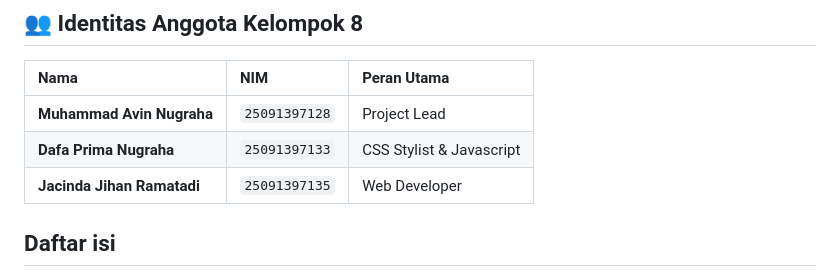
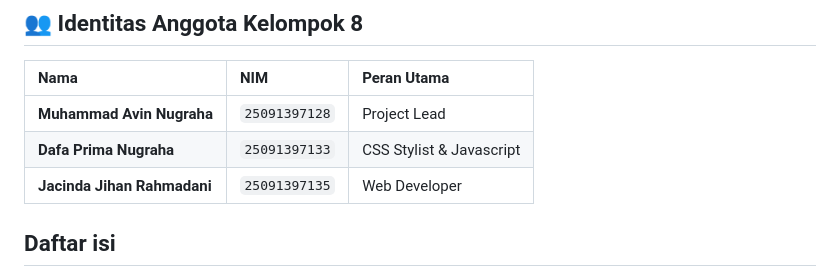
Before and after one commit to Pilgrimmzz/UTS-WEB, a Markdown page: README.md, the part around the change. Drawn GitHub-style.

Commit message:
Correct name spelling for Jacinda Jihan

```diff
--- a/README.md
+++ b/README.md
@@ -14,7 +14,7 @@ Project ini dibuat menggunakan HTML, CSS, dan JavaScript murni (vanilla JavaScri
 | :--- | :--- | :--- |
 | **Muhammad Avin Nugraha** | `25091397128` | Project Lead |
 | **Dafa Prima Nugraha** | `25091397133` | CSS Stylist & Javascript |
-| **Jacinda Jihan Ramatadi** | `25091397135` | Web Developer |
+| **Jacinda Jihan Rahmadani** | `25091397135` | Web Developer |
 
 ## Daftar isi
 
```
